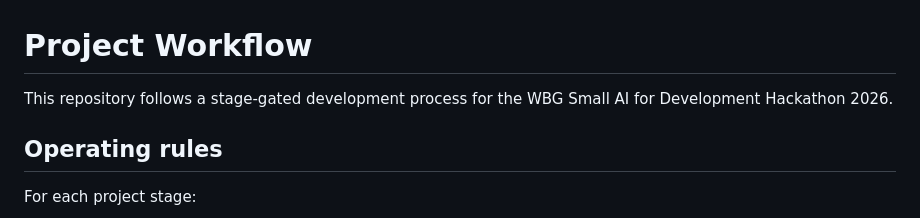
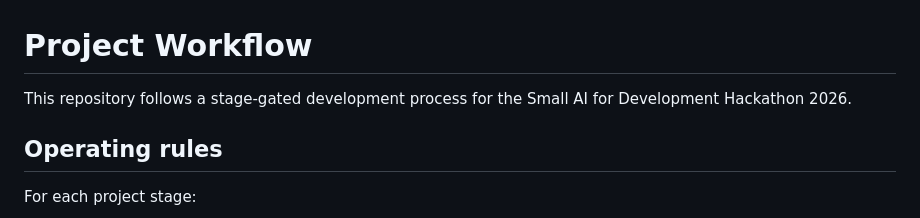
Before and after one commit to SplitzHappen/RoyaCheck-Offline, a Markdown page: docs/PROJECT_WORKFLOW.md, the part around the change. Rendered like a GitHub page.

Commit message:
docs(stage0): remove unnecessary organizer acronym from workflow

```diff
--- a/docs/PROJECT_WORKFLOW.md
+++ b/docs/PROJECT_WORKFLOW.md
@@ -1,6 +1,6 @@
 # Project Workflow
 
-This repository follows a stage-gated development process for the WBG Small AI for Development Hackathon 2026.
+This repository follows a stage-gated development process for the Small AI for Development Hackathon 2026.
 
 ## Operating rules
 
```
